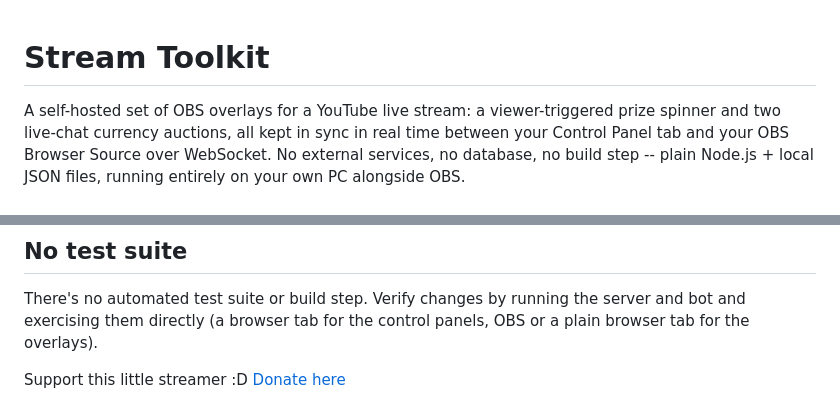
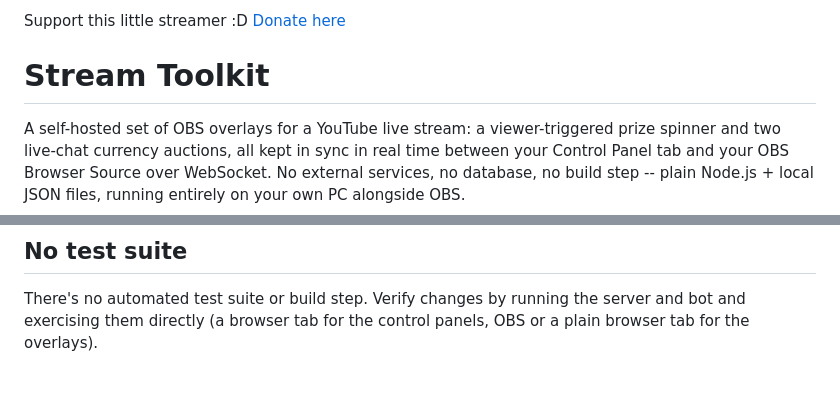
Before and after one commit to luminexrecon/Interactive-Stream-Toolkit-by-CC-AfterMath, a Markdown page: README.md, 2 parts joined by grey strips. Rendered like a GitHub page; blank space fills up the shorter version.

```diff
--- a/README.md
+++ b/README.md
@@ -1,3 +1,5 @@
+Support this little streamer :D [Donate here](https://sociabuzz.com/aftermathaoe/tribe)
+
 # Stream Toolkit
 
 A self-hosted set of OBS overlays for a YouTube live stream: a viewer-triggered
@@ -116,5 +118,3 @@ docs/
 There's no automated test suite or build step. Verify changes by running
 the server and bot and exercising them directly (a browser tab for the
 control panels, OBS or a plain browser tab for the overlays).
-
-Support this little streamer :D [Donate here](https://sociabuzz.com/aftermathaoe/tribe)
```
